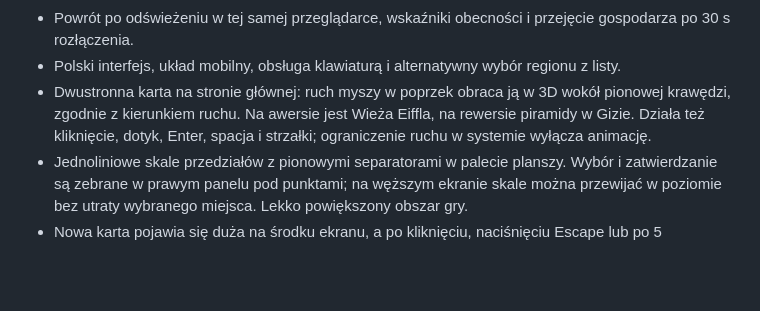
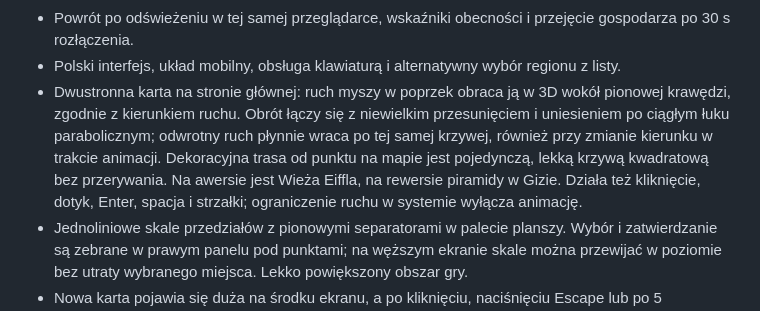
Before and after one commit to LarryBonsai/Hunch, a Markdown page: README.md, the part around the change. Drawn GitHub-style; blank space fills up the shorter version.

Commit message:
Describe the gentle arc and reversible card motion

```diff
--- a/README.md
+++ b/README.md
@@ -36,7 +36,7 @@ Przy tworzeniu pokoju wybierz **Klasyczny** albo **Ukryte odpowiedzi · 30 sekun
 - Synchronizacja na żywo przez Server-Sent Events; ruchy przez HTTP.
 - Powrót po odświeżeniu w tej samej przeglądarce, wskaźniki obecności i przejęcie gospodarza po 30 s rozłączenia.
 - Polski interfejs, układ mobilny, obsługa klawiaturą i alternatywny wybór regionu z listy.
-- Dwustronna karta na stronie głównej: ruch myszy w poprzek obraca ją w 3D wokół pionowej krawędzi, zgodnie z kierunkiem ruchu. Na awersie jest Wieża Eiffla, na rewersie piramidy w Gizie. Działa też kliknięcie, dotyk, Enter, spacja i strzałki; ograniczenie ruchu w systemie wyłącza animację.
+- Dwustronna karta na stronie głównej: ruch myszy w poprzek obraca ją w 3D wokół pionowej krawędzi, zgodnie z kierunkiem ruchu. Obrót łączy się z niewielkim przesunięciem i uniesieniem po ciągłym łuku parabolicznym; odwrotny ruch płynnie wraca po tej samej krzywej, również przy zmianie kierunku w trakcie animacji. Dekoracyjna trasa od punktu na mapie jest pojedynczą, lekką krzywą kwadratową bez przerywania. Na awersie jest Wieża Eiffla, na rewersie piramidy w Gizie. Działa też kliknięcie, dotyk, Enter, spacja i strzałki; ograniczenie ruchu w systemie wyłącza animację.
 - Jednoliniowe skale przedziałów z pionowymi separatorami w palecie planszy. Wybór i zatwierdzanie są zebrane w prawym panelu pod punktami; na węższym ekranie skale można przewijać w poziomie bez utraty wybranego miejsca. Lekko powiększony obszar gry.
 - Nowa karta pojawia się duża na środku ekranu, a po kliknięciu, naciśnięciu Escape lub po 5 sekundach wraca animacją na planszę. Aktualizacje tur nie powtarzają prezentacji; przy ograniczeniu ruchu w systemie powrót jest natychmiastowy.
 - Dziesięć autorskich kart opartych na źródłach instytucji opiekujących się obiektami, UNESCO i NPS.
```
